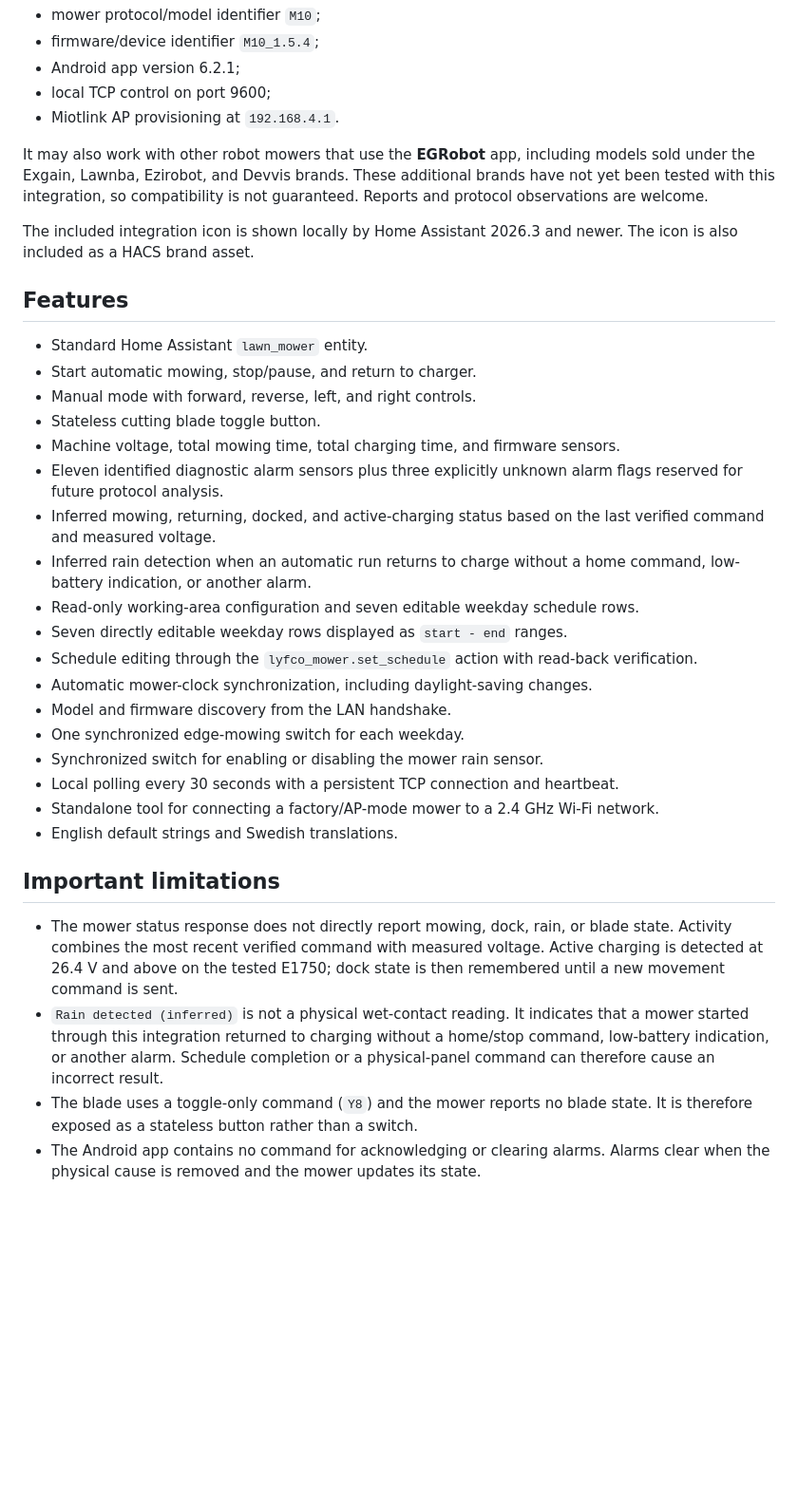
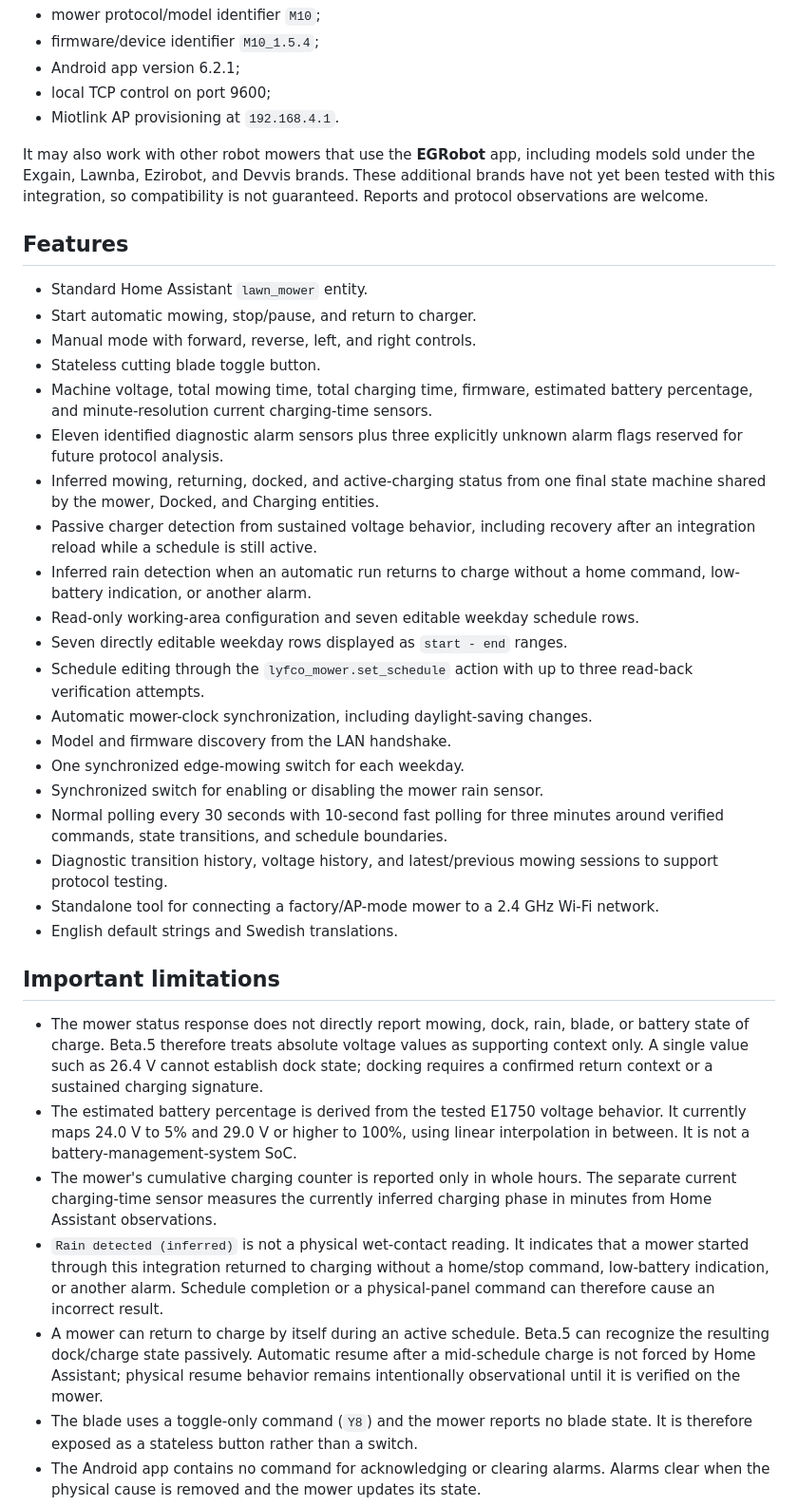
Before and after one commit to MatAhman/ha-lyfco-mower, a Markdown page: README.md, the part around one of its changes. Shown at 95% size. Drawn GitHub-style; blank space fills up the shorter version.

Commit message:
Update README for beta.5 inference and sensors

```diff
--- a/README.md
+++ b/README.md
@@ -29,43 +29,58 @@ including models sold under the Exgain, Lawnba, Ezirobot, and Devvis brands.
 These additional brands have not yet been tested with this integration, so
 compatibility is not guaranteed. Reports and protocol observations are welcome.
 
-The included integration icon is shown locally by Home Assistant 2026.3 and
-newer. The icon is also included as a HACS brand asset.
-
 ## Features
 
 - Standard Home Assistant `lawn_mower` entity.
 - Start automatic mowing, stop/pause, and return to charger.
 - Manual mode with forward, reverse, left, and right controls.
 - Stateless cutting blade toggle button.
-- Machine voltage, total mowing time, total charging time, and firmware sensors.
+- Machine voltage, total mowing time, total charging time, firmware, estimated
+  battery percentage, and minute-resolution current charging-time sensors.
 - Eleven identified diagnostic alarm sensors plus three explicitly unknown
   alarm flags reserved for future protocol analysis.
-- Inferred mowing, returning, docked, and active-charging status based on the
-  last verified command and measured voltage.
+- Inferred mowing, returning, docked, and active-charging status from one final
+  state machine shared by the mower, Docked, and Charging entities.
+- Passive charger detection from sustained voltage behavior, including recovery
+  after an integration reload while a schedule is still active.
 - Inferred rain detection when an automatic run returns to charge without a
   home command, low-battery indication, or another alarm.
 - Read-only working-area configuration and seven editable weekday schedule rows.
 - Seven directly editable weekday rows displayed as `start - end` ranges.
-- Schedule editing through the `lyfco_mower.set_schedule` action with read-back verification.
+- Schedule editing through the `lyfco_mower.set_schedule` action with up to
+  three read-back verification attempts.
 - Automatic mower-clock synchronization, including daylight-saving changes.
 - Model and firmware discovery from the LAN handshake.
 - One synchronized edge-mowing switch for each weekday.
 - Synchronized switch for enabling or disabling the mower rain sensor.
-- Local polling every 30 seconds with a persistent TCP connection and heartbeat.
+- Normal polling every 30 seconds with 10-second fast polling for three minutes
+  around verified commands, state transitions, and schedule boundaries.
+- Diagnostic transition history, voltage history, and latest/previous mowing
+  sessions to support protocol testing.
 - Standalone tool for connecting a factory/AP-mode mower to a 2.4 GHz Wi-Fi network.
 - English default strings and Swedish translations.
 
 ## Important limitations
 
-- The mower status response does not directly report mowing, dock, rain, or
-  blade state. Activity combines the most recent verified command with measured
-  voltage. Active charging is detected at 26.4 V and above on the tested E1750;
-  dock state is then remembered until a new movement command is sent.
+- The mower status response does not directly report mowing, dock, rain, blade,
+  or battery state of charge. Beta.5 therefore treats absolute voltage values as
+  supporting context only. A single value such as 26.4 V cannot establish dock
+  state; docking requires a confirmed return context or a sustained charging
+  signature.
+- The estimated battery percentage is derived from the tested E1750 voltage
+  behavior. It currently maps 24.0 V to 5% and 29.0 V or higher to 100%, using
+  linear interpolation in between. It is not a battery-management-system SoC.
+- The mower's cumulative charging counter is reported only in whole hours. The
+  separate current charging-time sensor measures the currently inferred charging
+  phase in minutes from Home Assistant observations.
 - `Rain detected (inferred)` is not a physical wet-contact reading. It indicates
   that a mower started through this integration returned to charging without a
   home/stop command, low-battery indication, or another alarm. Schedule
   completion or a physical-panel command can therefore cause an incorrect result.
+- A mower can return to charge by itself during an active schedule. Beta.5 can
+  recognize the resulting dock/charge state passively. Automatic resume after a
+  mid-schedule charge is not forced by Home Assistant; physical resume behavior
+  remains intentionally observational until it is verified on the mower.
 - The blade uses a toggle-only command (`Y8`) and the mower reports no blade
   state. It is therefore exposed as a stateless button rather than a switch.
 - The Android app contains no command for acknowledging or clearing alarms.
```
Also changed, not shown: other parts of README.md (+4 -0 lines).
